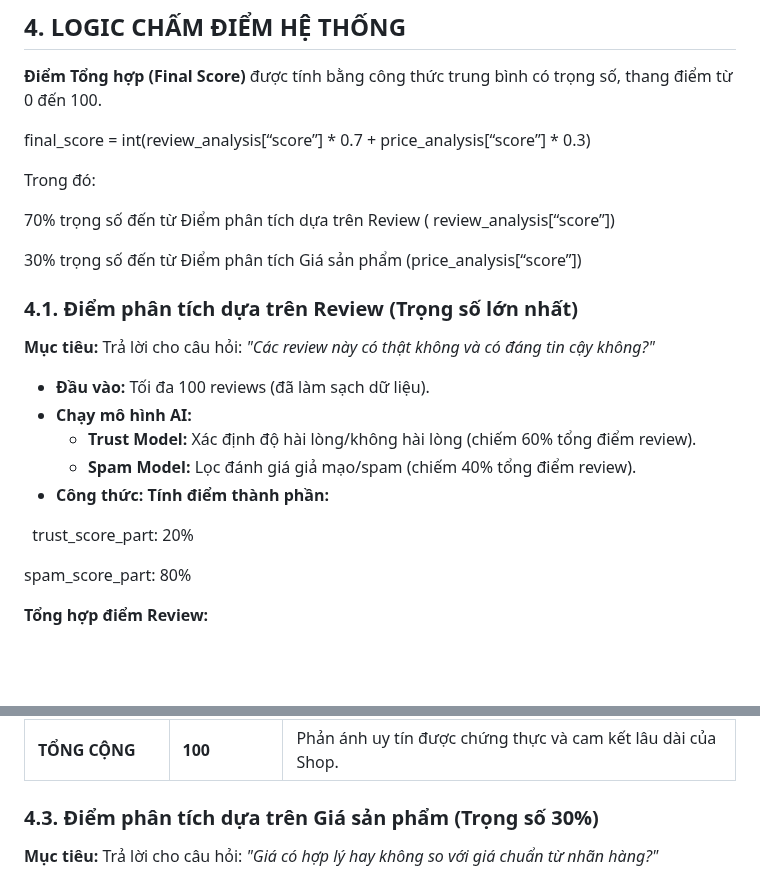
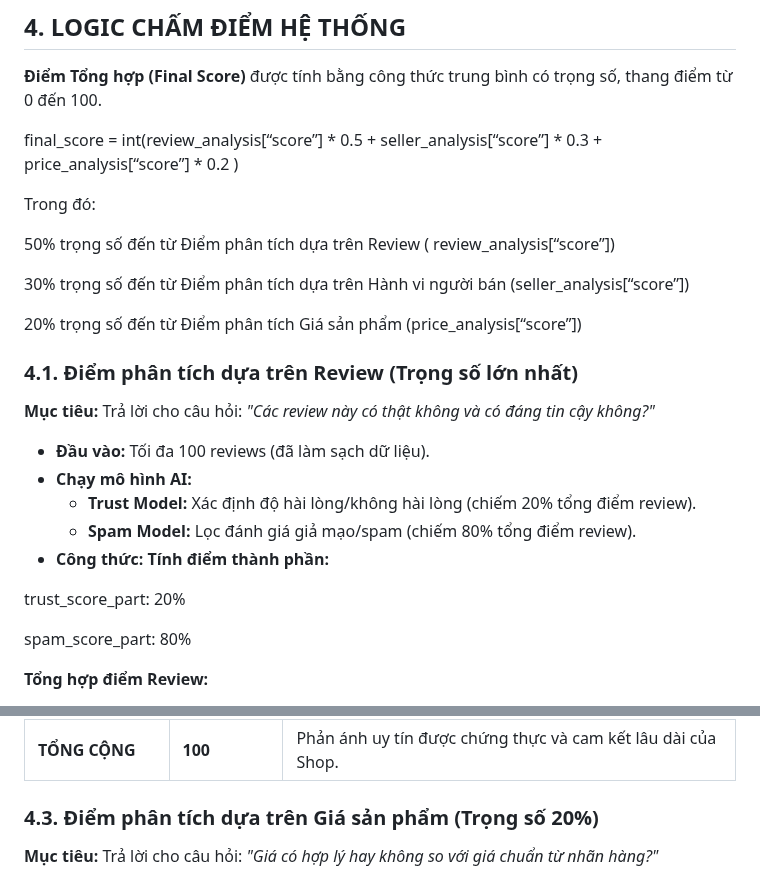
Before and after one commit to HoPhamNhuQuynh/CNPM_NQN, a Markdown page: README.md, 2 parts joined by grey strips. GitHub-like rendering; blank space fills up the shorter version.

```diff
--- a/README.md
+++ b/README.md
@@ -63,13 +63,15 @@ Cả hai mô hình AI đều sử dụng thuật toán từ thư viện **Scikit
 **Điểm Tổng hợp (Final Score)** được tính bằng công thức trung bình có trọng số, thang điểm từ 0 đến 100.
 
 
-final\_score =  int(review\_analysis\[“score”] \* 0.7 + price\_analysis\[“score”] * 0.3)
+final\_score =  int(review\_analysis\[“score”] \* 0.5 + seller\_analysis\[“score”] \* 0.3 + price\_analysis\[“score”] * 0.2 )
 
 Trong đó:
 
-70% trọng số đến từ Điểm phân tích dựa trên Review ( review\_analysis\[“score”])
+50% trọng số đến từ Điểm phân tích dựa trên Review ( review\_analysis\[“score”])
 
-30% trọng số đến từ Điểm phân tích Giá sản phẩm (price\_analysis\[“score”])
+30% trọng số đến từ Điểm phân tích dựa trên Hành vi người bán (seller\_analysis\[“score”])
+
+20% trọng số đến từ Điểm phân tích Giá sản phẩm (price\_analysis\[“score”])
 
 ### 4.1. Điểm phân tích dựa trên Review (Trọng số lớn nhất)
 
@@ -77,12 +79,12 @@ Trong đó:
 
 * **Đầu vào:** Tối đa 100 reviews (đã làm sạch dữ liệu).
 * **Chạy mô hình AI:**
-    * **Trust Model:** Xác định độ hài lòng/không hài lòng (chiếm 60% tổng điểm review).
-    * **Spam Model:** Lọc đánh giá giả mạo/spam (chiếm 40% tổng điểm review).
+    * **Trust Model:** Xác định độ hài lòng/không hài lòng (chiếm 20% tổng điểm review).
+    * **Spam Model:** Lọc đánh giá giả mạo/spam (chiếm 80% tổng điểm review).
 * **Công thức:**
 **Tính điểm thành phần:**
 
- 		trust\_score\_part: 20%
+trust\_score\_part: 20%
 
 spam\_score\_part: 80%
 
@@ -102,7 +104,7 @@ spam\_score\_part: 80%
 | **Lượt theo dõi** | 5 | Điểm bonus cho lượt theo dõi cao. |
 | **TỔNG CỘNG** | **100** | Phản ánh uy tín được chứng thực và cam kết lâu dài của Shop. |
 
-### 4.3. Điểm phân tích dựa trên Giá sản phẩm (Trọng số 30%)
+### 4.3. Điểm phân tích dựa trên Giá sản phẩm (Trọng số 20%)
 
 **Mục tiêu:** Trả lời cho câu hỏi: *"Giá có hợp lý hay không so với giá chuẩn từ nhãn hàng?"*
 
```
